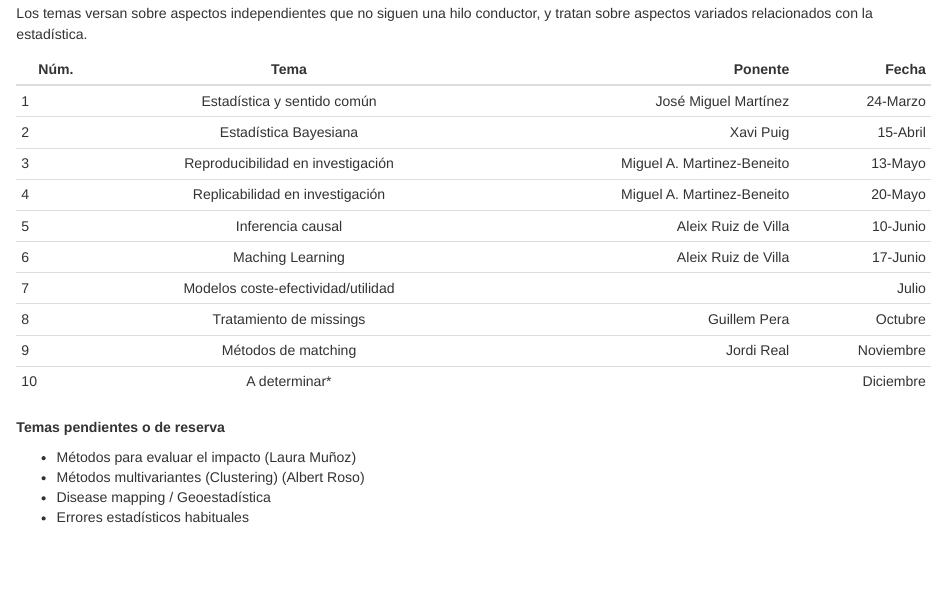
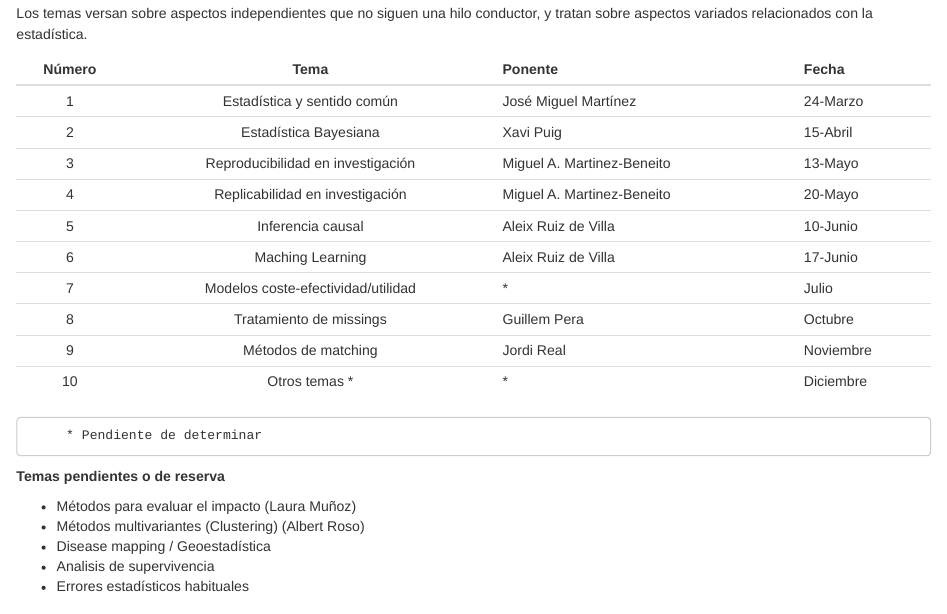
Before and after one commit to jrealgatius/SessionesMetodo, an R Markdown document (Programa.Rmd): the page in a window 1100 px wide, from 770 px down. The pictures show the output file Programa.html that the author committed with the source, opened offline.

Commit message:
Canvis menors

```diff
--- a/Programa.Rmd
+++ b/Programa.Rmd
@@ -91,24 +91,27 @@ IDIAP Jordi Gol.
 Los temas versan sobre aspectos independientes que no siguen una hilo
 conductor, y tratan sobre aspectos variados relacionados con la estadística.
 
-| Núm. |               Tema                |                    Ponente |     Fecha |
-|------|:---------------------------------:|---------------------------:|----------:|
+|Número|               Tema                |                    Ponente |     Fecha |
+|:----:|:---------------------------------:|:---------------------------|:----------|
 | 1    |    Estadística y sentido común    |       José Miguel Martínez |  24-Marzo |
 | 2    |       Estadística Bayesiana       |                  Xavi Puig |  15-Abril |
 | 3    | Reproducibilidad en investigación | Miguel A. Martinez-Beneito |   13-Mayo |
 | 4    |  Replicabilidad en investigación  | Miguel A. Martinez-Beneito |   20-Mayo |
 | 5    |         Inferencia causal         |        Aleix Ruiz de Villa |   10-Junio|
 | 6    |         Maching Learning          |        Aleix Ruiz de Villa |   17-Junio|
-| 7    | Modelos coste-efectividad/utilidad|                            |   Julio   |
+| 7    | Modelos coste-efectividad/utilidad|                   *        |   Julio   |
 | 8    |      Tratamiento de missings      |               Guillem Pera |   Octubre |
 | 9    |        Métodos de matching        |                 Jordi Real | Noviembre |
-| 10   |         A determinar\*               |                            | Diciembre |
+| 10   |        Otros temas  *             |            *               | Diciembre |
+
+         * Pendiente de determinar
 
 **Temas pendientes o de reserva**
 
 -   Métodos para evaluar el impacto (Laura Muñoz)
 -   Métodos multivariantes (Clustering) (Albert Roso)
 -   Disease mapping / Geoestadística
+-   Analisis de supervivencia / riesgos competitivos
 -   Errores estadísticos habituales
 
 # Horario
```
Also changed, not shown: Programa.html.
